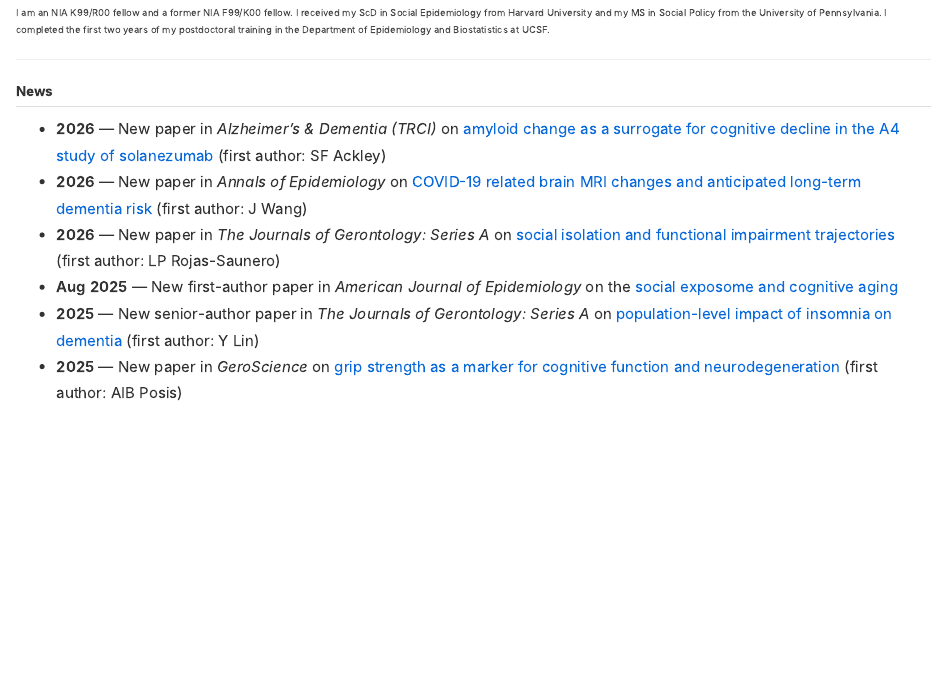
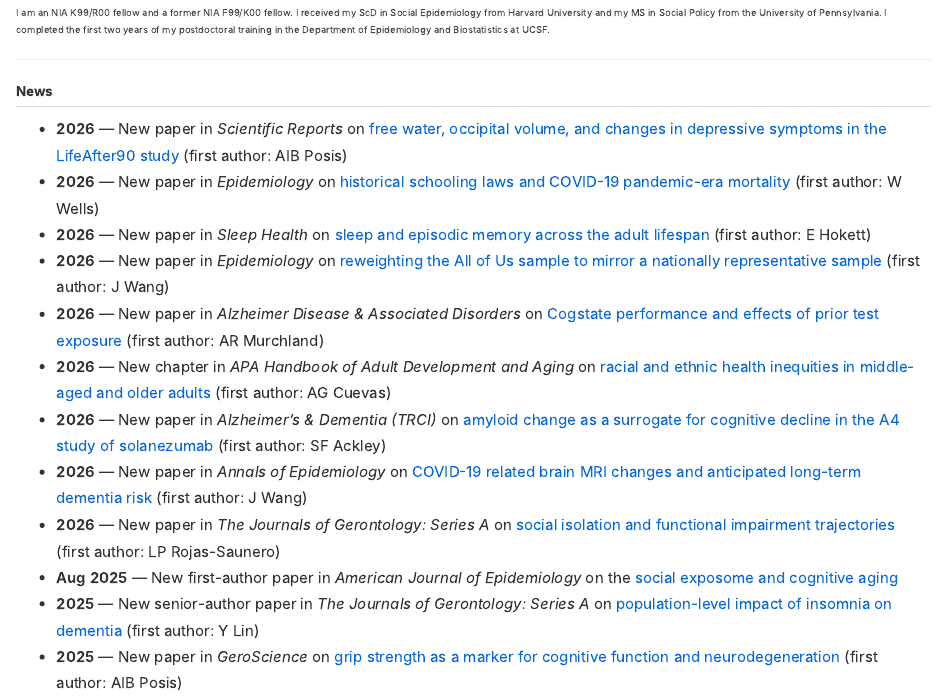
Before and after one commit to Aging-Social-Epi/Aging-Social-Epi.github.io, a Quarto document (index.qmd): the page in a window 1100 px wide, from 60 px down. Rendered offline with R 4.5, knitr and Pandoc in place of Quarto, with nearby package versions.

Commit message:
Add six 2026 papers to News

```diff
--- a/index.qmd
+++ b/index.qmd
@@ -10,6 +10,12 @@ I am an NIA K99/R00 fellow and a former NIA F99/K00 fellow. I received my ScD in
 
 ## News
 
+- **2026** — New paper in *Scientific Reports* on [free water, occipital volume, and changes in depressive symptoms in the LifeAfter90 study](https://doi.org/10.1038/s41598-026-54542-9) (first author: AIB Posis)
+- **2026** — New paper in *Epidemiology* on [historical schooling laws and COVID-19 pandemic-era mortality](https://doi.org/10.1097/ede.0000000000002002) (first author: W Wells)
+- **2026** — New paper in *Sleep Health* on [sleep and episodic memory across the adult lifespan](https://doi.org/10.1016/j.sleh.2025.12.010) (first author: E Hokett)
+- **2026** — New paper in *Epidemiology* on [reweighting the All of Us sample to mirror a nationally representative sample](https://doi.org/10.1097/ede.0000000000002016) (first author: J Wang)
+- **2026** — New paper in *Alzheimer Disease & Associated Disorders* on [Cogstate performance and effects of prior test exposure](https://doi.org/10.1097/wad.0000000000000728) (first author: AR Murchland)
+- **2026** — New chapter in *APA Handbook of Adult Development and Aging* on [racial and ethnic health inequities in middle-aged and older adults](https://doi.org/10.1037/0000444-031) (first author: AG Cuevas)
 - **2026** — New paper in *Alzheimer's & Dementia (TRCI)* on [amyloid change as a surrogate for cognitive decline in the A4 study of solanezumab](https://doi.org/10.1002/trc2.70205) (first author: SF Ackley)
 - **2026** — New paper in *Annals of Epidemiology* on [COVID-19 related brain MRI changes and anticipated long-term dementia risk](https://www.sciencedirect.com/science/article/abs/pii/S1047279726000438) (first author: J Wang)
 - **2026** — New paper in *The Journals of Gerontology: Series A* on [social isolation and functional impairment trajectories](https://doi.org/10.1093/gerona/glaf287) (first author: LP Rojas-Saunero)
```
Also changed, not shown: 1 other file.
